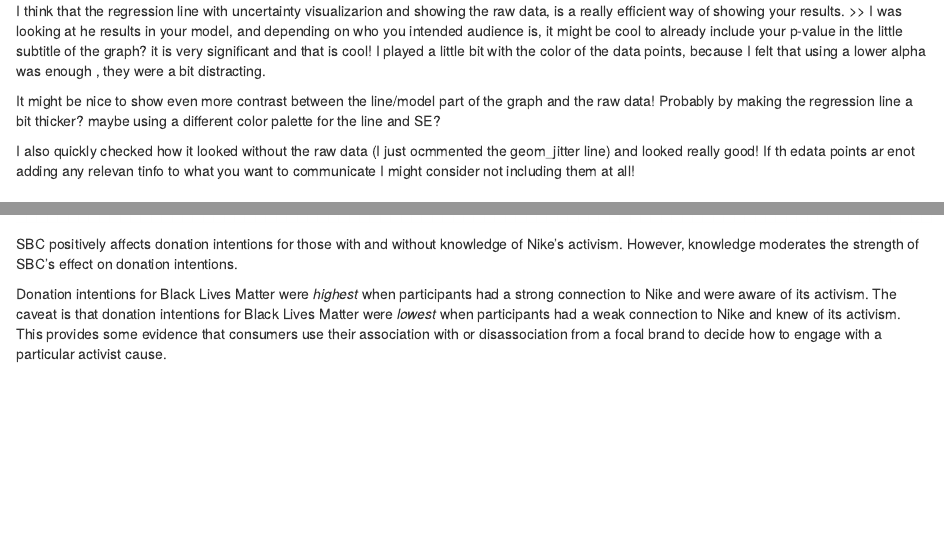
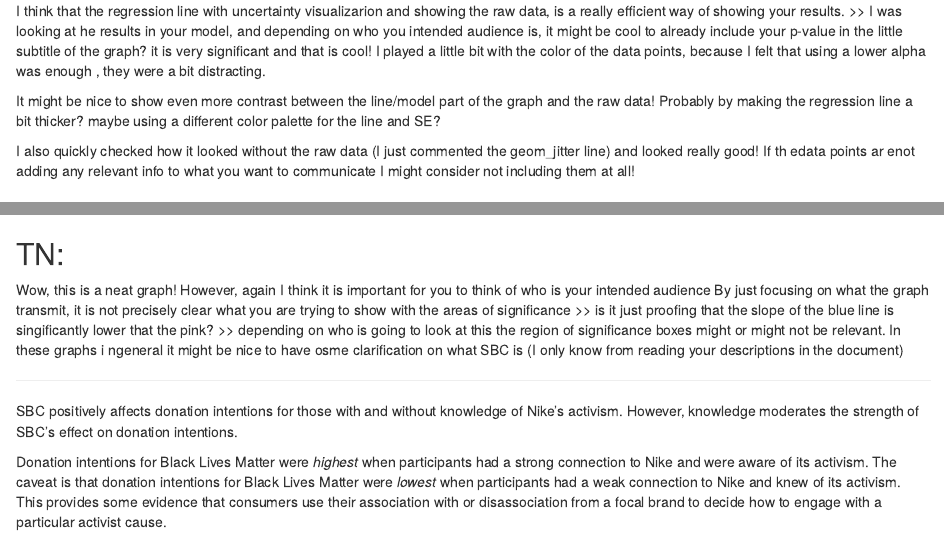
Before and after one commit to xiy1992/EDLD-610-Final-Project, an R Markdown document (Final Project.Rmd): the page in a window 1100 px wide, from 2000 px down, and a second part further down, joined at a grey line. Rendered offline with R 4.5, knitr and Pandoc, with nearby package versions; code that draws random numbers runs with fixed seeds of ours; column names are cleaned by a stand-in for the janitor package.

Commit message:
added comment for plot 2

````diff
--- a/Final Project.Rmd
+++ b/Final Project.Rmd
@@ -82,7 +82,7 @@ I played a little bit with the color of the data points, because I felt that usi
 
 It might be nice to show even more contrast between the line/model part of the graph and the raw data! Probably by making the regression line a bit thicker? maybe using a different color palette for the line and SE?
 
-I also quickly checked how it looked without the raw data (I just ocmmented the geom_jitter line) and looked really good! If th edata points ar enot adding any relevan tinfo to what you want to communicate I might consider not including them at all!
+I also quickly checked how it looked without the raw data (I just commented the geom_jitter line) and looked really good! If th edata points ar enot adding any relevant info to what you want to communicate I might consider not including them at all!
 
 # SBC by Activism Awareness Interaction on Donations
 
@@ -134,7 +134,14 @@ ggplot(d, aes(x = sbcavg, y = donate_3, color = know2)) +
         legend.title = element_text(size = 16, face = "bold"),
         legend.background = element_rect(size = .5))
 ```
+## TN:
+Wow, this is a neat graph! However, again I think it is important for you to think of who is your intended audience
+By just focusing on what the graph transmit, it is not precisely clear what you are trying to show with the areas of significance >> is it just proofing that the slope of the blue line is singificantly lower that the pink? >> depending on who is going to look at this the region of significance boxes might or might not be relevant.
+In these graphs i ngeneral it might be nice to have osme clarification on what SBC is (I only know from reading your descriptions in the document)
 
+
+
+----
 SBC positively affects donation intentions for those with and without knowledge of Nike's activism. However, knowledge moderates the strength of SBC's effect on donation intentions.
 
 Donation intentions for Black Lives Matter were *highest* when participants had a strong connection to Nike and were aware of its activism. The caveat is that donation intentions for Black Lives Matter were *lowest* when participants had a weak connection to Nike and knew of its activism. This provides some evidence that consumers use their association with or disassociation from a focal brand to decide how to engage with a particular activist cause.
````
